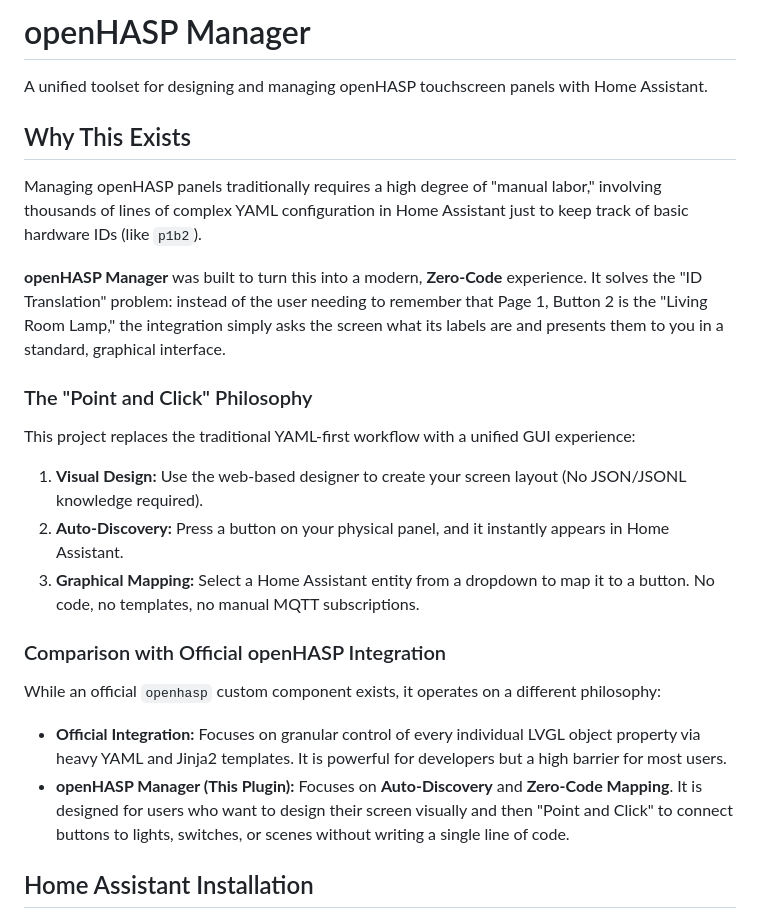
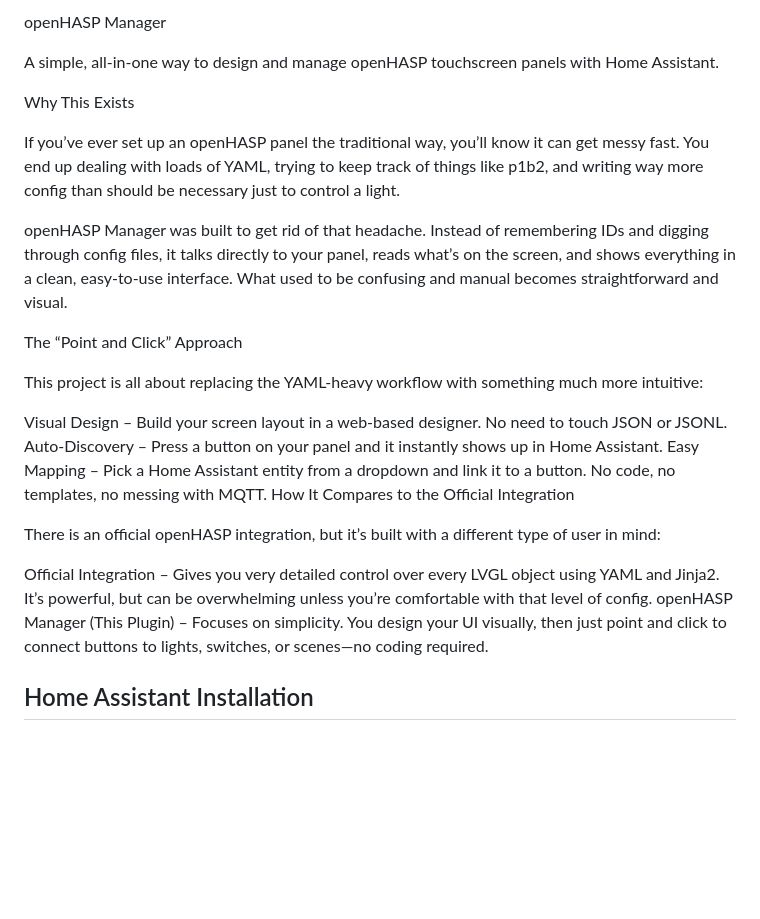
Before and after one commit to Jobey99/Openhasp-Manager, a Markdown page: README.md, the part around the change. GitHub-like rendering; blank space fills up the shorter version.

Commit message:
Revise README for improved clarity and presentation
Updated README to enhance clarity and readability, emphasizing the ease of use and features of openHASP Manager.

```diff
--- a/README.md
+++ b/README.md
@@ -1,23 +1,26 @@
-# openHASP Manager
+openHASP Manager
 
-A unified toolset for designing and managing openHASP touchscreen panels with Home Assistant.
+A simple, all-in-one way to design and manage openHASP touchscreen panels with Home Assistant.
 
-## Why This Exists
+Why This Exists
 
-Managing openHASP panels traditionally requires a high degree of "manual labor," involving thousands of lines of complex YAML configuration in Home Assistant just to keep track of basic hardware IDs (like `p1b2`).
+If you’ve ever set up an openHASP panel the traditional way, you’ll know it can get messy fast. You end up dealing with loads of YAML, trying to keep track of things like p1b2, and writing way more config than should be necessary just to control a light.
 
-**openHASP Manager** was built to turn this into a modern, **Zero-Code** experience. It solves the "ID Translation" problem: instead of the user needing to remember that Page 1, Button 2 is the "Living Room Lamp," the integration simply asks the screen what its labels are and presents them to you in a standard, graphical interface.
+openHASP Manager was built to get rid of that headache. Instead of remembering IDs and digging through config files, it talks directly to your panel, reads what’s on the screen, and shows everything in a clean, easy-to-use interface. What used to be confusing and manual becomes straightforward and visual.
 
-### The "Point and Click" Philosophy
-This project replaces the traditional YAML-first workflow with a unified GUI experience:
-1. **Visual Design:** Use the web-based designer to create your screen layout (No JSON/JSONL knowledge required).
-2. **Auto-Discovery:** Press a button on your physical panel, and it instantly appears in Home Assistant.
-3. **Graphical Mapping:** Select a Home Assistant entity from a dropdown to map it to a button. No code, no templates, no manual MQTT subscriptions.
+The “Point and Click” Approach
 
-### Comparison with Official openHASP Integration
-While an official `openhasp` custom component exists, it operates on a different philosophy:
-- **Official Integration:** Focuses on granular control of every individual LVGL object property via heavy YAML and Jinja2 templates. It is powerful for developers but a high barrier for most users.
-- **openHASP Manager (This Plugin):** Focuses on **Auto-Discovery** and **Zero-Code Mapping**. It is designed for users who want to design their screen visually and then "Point and Click" to connect buttons to lights, switches, or scenes without writing a single line of code.
+This project is all about replacing the YAML-heavy workflow with something much more intuitive:
+
+Visual Design – Build your screen layout in a web-based designer. No need to touch JSON or JSONL.
+Auto-Discovery – Press a button on your panel and it instantly shows up in Home Assistant.
+Easy Mapping – Pick a Home Assistant entity from a dropdown and link it to a button. No code, no templates, no messing with MQTT.
+How It Compares to the Official Integration
+
+There is an official openHASP integration, but it’s built with a different type of user in mind:
+
+Official Integration – Gives you very detailed control over every LVGL object using YAML and Jinja2. It’s powerful, but can be overwhelming unless you’re comfortable with that level of config.
+openHASP Manager (This Plugin) – Focuses on simplicity. You design your UI visually, then just point and click to connect buttons to lights, switches, or scenes—no coding required.
 
 ## Home Assistant Installation
 
```
